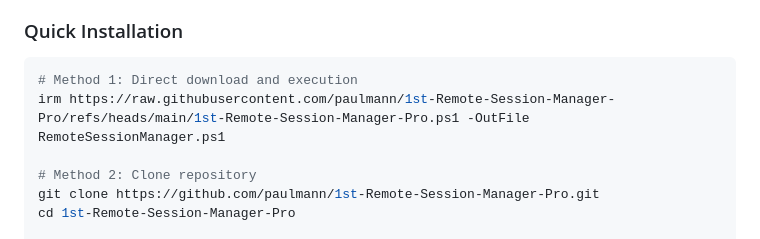
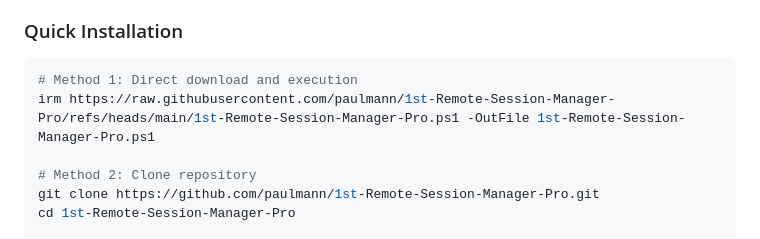
Before and after one commit to paulmann/1st-Remote-Session-Manager-Pro, a Markdown page: README.md, the part around the change. Rendered like a GitHub page.

````diff
--- a/README.md
+++ b/README.md
@@ -282,7 +282,7 @@ The security implementation ensures proper authentication and authorization:
 
 ```powershell
 # Method 1: Direct download and execution
-irm https://raw.githubusercontent.com/paulmann/1st-Remote-Session-Manager-Pro/refs/heads/main/1st-Remote-Session-Manager-Pro.ps1 -OutFile RemoteSessionManager.ps1
+irm https://raw.githubusercontent.com/paulmann/1st-Remote-Session-Manager-Pro/refs/heads/main/1st-Remote-Session-Manager-Pro.ps1 -OutFile 1st-Remote-Session-Manager-Pro.ps1
 
 # Method 2: Clone repository
 git clone https://github.com/paulmann/1st-Remote-Session-Manager-Pro.git
````
